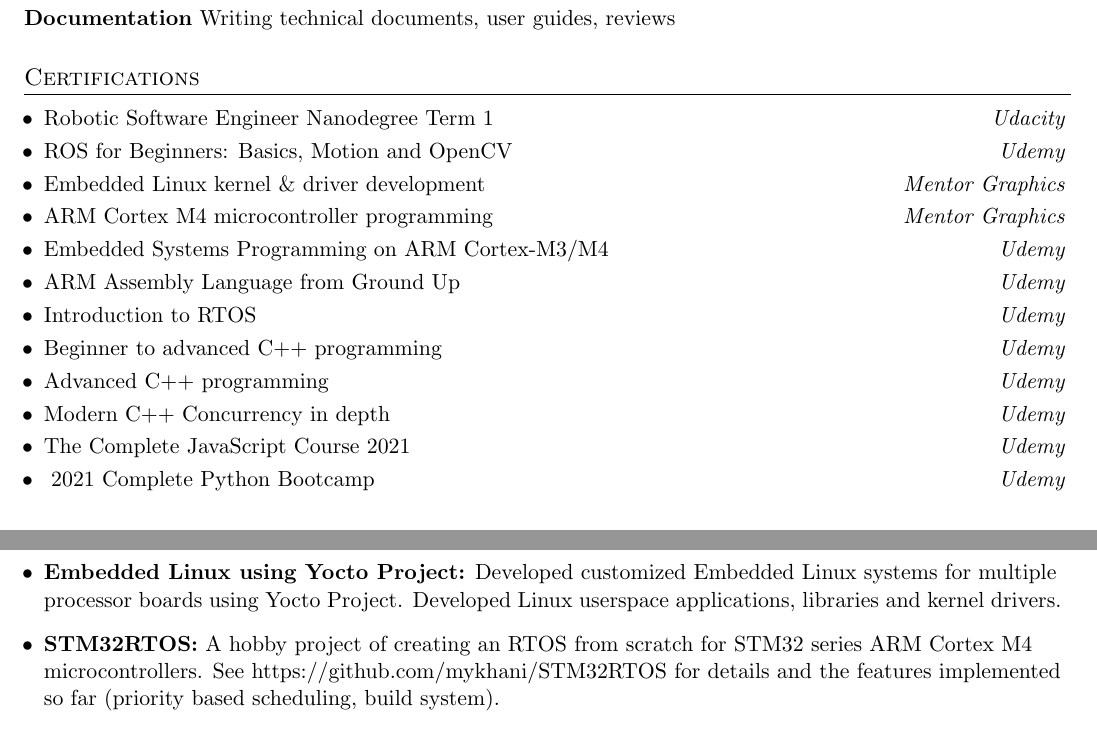
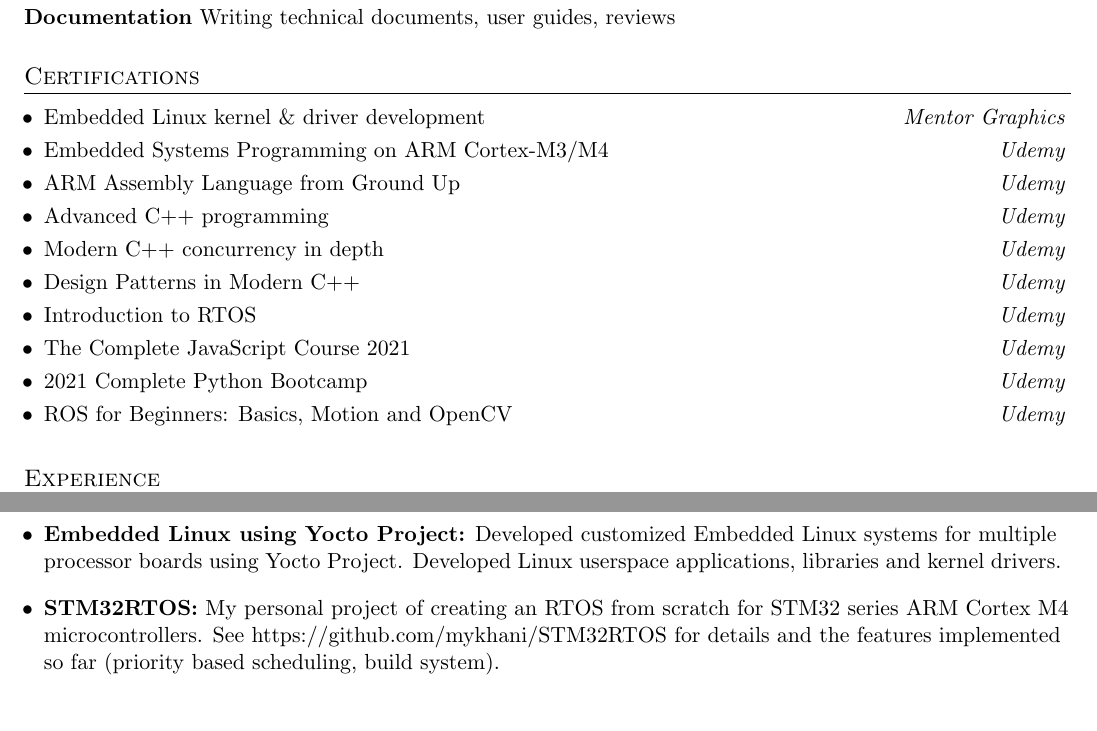
Before and after one commit to mykhani/resume, a LaTeX CV (resume_ykhan_v1.tex): two parts of pages 1 and 2 of 2, joined at a grey line, cut so that both start at the same text. Compiled offline with pdfLaTeX.

Commit message:
Update and remove redundant info.
Signed-off-by: ykhan <yasir_electronics@yahoo.com>

```diff
--- a/resume_ykhan_v1.tex
+++ b/resume_ykhan_v1.tex
@@ -140,18 +140,16 @@
 \vspace{0.005in}
 \section{Certifications}
 \liststart
-    \cert{Robotic Software Engineer Nanodegree Term 1}{Udacity}
-    \cert{ROS for Beginners: Basics, Motion and OpenCV}{Udemy}
     \cert{Embedded Linux kernel \& driver development}{Mentor Graphics}
-    \cert{ARM Cortex M4 microcontroller programming}{Mentor Graphics}
     \cert{\href{https://www.udemy.com/certificate/UC-014143dc-66f6-4203-addc-3c255e54ddbb/}{Embedded Systems Programming on ARM Cortex-M3/M4}}	  	          {Udemy}
     \cert{\href{https://www.udemy.com/certificate/UC-39a37dc0-8a26-4721-a7f4-61e2600e380e}{ARM Assembly Language from Ground Up}}	  	          {Udemy}
+    \cert{\href{https://www.udemy.com/certificate/UC-VRNTEUJM/}{Advanced C++ programming}}{Udemy}
+    \cert{\href{https://www.udemy.com/certificate/UC-0RLGR3RM/}{Modern C++ 		  concurrency in depth}}{Udemy}
+    \cert{\href{https://www.udemy.com/certificate/UC-088f030e-b644-42e5-b2ee-a1cd61a53e96/}{Design Patterns in Modern C++}}{Udemy}
     \cert{\href{https://www.udemy.com/certificate/UC-A7SUDAR3/}				          {Introduction to RTOS}}{Udemy}
-    \cert{\href{https://www.udemy.com/certificate/UC-A3NT02MS/}{Beginner 		      to advanced C++ programming}}{Udemy}
-    \cert{\href{https://www.udemy.com/certificate/UC-VRNTEUJM/}{Advanced C++ programming}}{Udemy}
-    \cert{\href{https://www.udemy.com/certificate/UC-0RLGR3RM/}{Modern C++ 		  Concurrency in depth}}{Udemy}
     \cert{\href{https://www.udemy.com/certificate/UC-b6b01a07-f2f0-4e2f-add1-37981acecf1f/}{The Complete JavaScript Course 2021}}{Udemy}
-    \cert{\href{https://www.udemy.com/certificate/UC-11f326fc-276b-4cee-b3bf-1cb8c1529cc1/}{ 2021 Complete Python Bootcamp}}{Udemy}
+    \cert{\href{https://www.udemy.com/certificate/UC-11f326fc-276b-4cee-b3bf-1cb8c1529cc1/}{2021 Complete Python Bootcamp}}{Udemy}
+    \cert{ROS for Beginners: Basics, Motion and OpenCV}{Udemy}
 \listend
 
 
@@ -261,7 +259,7 @@
          kernel drivers.}
 
 \project{STM32RTOS:}
-        {A hobby project of creating an RTOS from scratch for STM32 series ARM Cortex M4 microcontrollers. See https://github.com/mykhani/STM32RTOS for details and the features implemented so far (priority based scheduling, build system).}
+        {My personal project of creating an RTOS from scratch for STM32 series ARM Cortex M4 microcontrollers. See https://github.com/mykhani/STM32RTOS for details and the features implemented so far (priority based scheduling, build system).}
 
 \project{IoT based hydroponic farming:}
         {Developed the hardware and software for IoT based
```
Also changed, not shown: resume_ykhan_v1.pdf.
